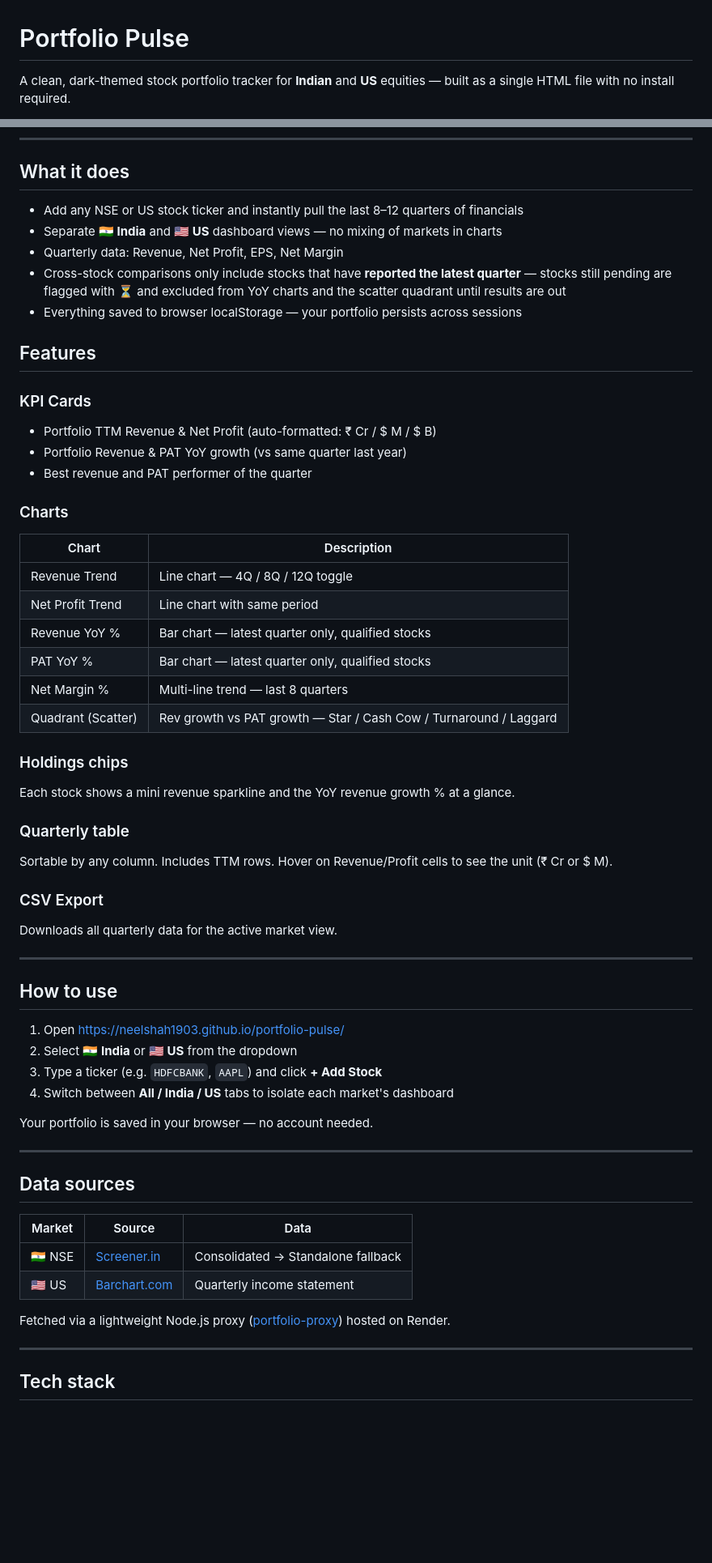
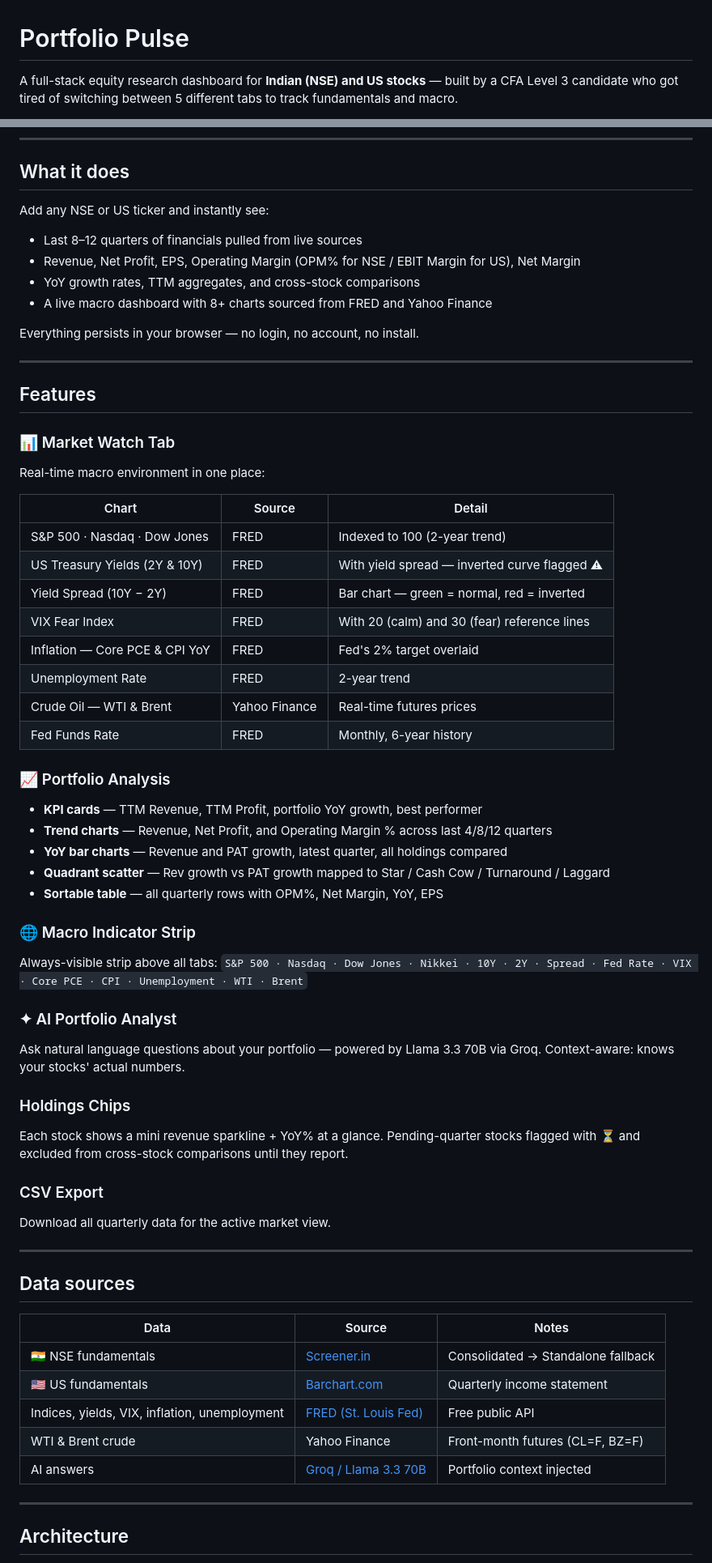
Before and after one commit to neelshah1903/portfolio-pulse, a Markdown page: README.md, 2 parts joined by grey strips. Shown at 81% size. GitHub-like rendering; blank space fills up the shorter version.

Commit message:
Rewrite README with full feature list, architecture diagram, and screenshot placeholder

```diff
--- a/README.md
+++ b/README.md
@@ -1,4 +1,4 @@
 # Portfolio Pulse
 
-A clean, dark-themed stock portfolio tracker for **Indian** and **US** equities — built as a single HTML file with no install required.
+A full-stack equity research dashboard for **Indian (NSE) and US stocks** — built by a CFA Level 3 candidate who got tired of switching between 5 different tabs to track fundamentals and macro.
 
@@ -8,61 +10,65 @@ A clean, dark-themed stock portfolio tracker for **Indian** and **US** equities
 
 ## What it does
 
-- Add any NSE or US stock ticker and instantly pull the last 8–12 quarters of financials
-- Separate **🇮🇳 India** and **🇺🇸 US** dashboard views — no mixing of markets in charts
-- Quarterly data: Revenue, Net Profit, EPS, Net Margin
-- Cross-stock comparisons only include stocks that have **reported the latest quarter** — stocks still pending are flagged with ⏳ and excluded from YoY charts and the scatter quadrant until results are out
-- Everything saved to browser localStorage — your portfolio persists across sessions
+Add any NSE or US ticker and instantly see:
+- Last 8–12 quarters of financials pulled from live sources
+- Revenue, Net Profit, EPS, Operating Margin (OPM% for NSE / EBIT Margin for US), Net Margin
+- YoY growth rates, TTM aggregates, and cross-stock comparisons
+- A live macro dashboard with 8+ charts sourced from FRED and Yahoo Finance
+
+Everything persists in your browser — no login, no account, no install.
+
+---
 
 ## Features
 
-### KPI Cards
-- Portfolio TTM Revenue & Net Profit (auto-formatted: ₹ Cr / $ M / $ B)
-- Portfolio Revenue & PAT YoY growth (vs same quarter last year)
-- Best revenue and PAT performer of the quarter
+### 📊 Market Watch Tab
+Real-time macro environment in one place:
 
-### Charts
-| Chart | Description |
-|---|---|
-| Revenue Trend | Line chart — 4Q / 8Q / 12Q toggle |
-| Net Profit Trend | Line chart with same period |
-| Revenue YoY % | Bar chart — latest quarter only, qualified stocks |
-| PAT YoY % | Bar chart — latest quarter only, qualified stocks |
-| Net Margin % | Multi-line trend — last 8 quarters |
-| Quadrant (Scatter) | Rev growth vs PAT growth — Star / Cash Cow / Turnaround / Laggard |
+| Chart | Source | Detail |
+|---|---|---|
+| S&P 500 · Nasdaq · Dow Jones | FRED | Indexed to 100 (2-year trend) |
+| US Treasury Yields (2Y & 10Y) | FRED | With yield spread — inverted curve flagged ⚠ |
+| Yield Spread (10Y − 2Y) | FRED | Bar chart — green = normal, red = inverted |
+| VIX Fear Index | FRED | With 20 (calm) and 30 (fear) reference lines |
+| Inflation — Core PCE & CPI YoY | FRED | Fed's 2% target overlaid |
+| Unemployment Rate | FRED | 2-year trend |
+| Crude Oil — WTI & Brent | Yahoo Finance | Real-time futures prices |
+| Fed Funds Rate | FRED | Monthly, 6-year history |
 
-### Holdings chips
-Each stock shows a mini revenue sparkline and the YoY revenue growth % at a glance.
+### 📈 Portfolio Analysis
+- **KPI cards** — TTM Revenue, TTM Profit, portfolio YoY growth, best performer
+- **Trend charts** — Revenue, Net Profit, and Operating Margin % across last 4/8/12 quarters
+- **YoY bar charts** — Revenue and PAT growth, latest quarter, all holdings compared
+- **Quadrant scatter** — Rev growth vs PAT growth mapped to Star / Cash Cow / Turnaround / Laggard
+- **Sortable table** — all quarterly rows with OPM%, Net Margin, YoY, EPS
 
-### Quarterly table
-Sortable by any column. Includes TTM rows. Hover on Revenue/Profit cells to see the unit (₹ Cr or $ M).
+### 🌐 Macro Indicator Strip
+Always-visible strip above all tabs:
+`S&P 500 · Nasdaq · Dow Jones · Nikkei · 10Y · 2Y · Spread · Fed Rate · VIX · Core PCE · CPI · Unemployment · WTI · Brent`
+
+### ✦ AI Portfolio Analyst
+Ask natural language questions about your portfolio — powered by Llama 3.3 70B via Groq. Context-aware: knows your stocks' actual numbers.
+
+### Holdings Chips
+Each stock shows a mini revenue sparkline + YoY% at a glance. Pending-quarter stocks flagged with ⏳ and excluded from cross-stock comparisons until they report.
 
 ### CSV Export
-Downloads all quarterly data for the active market view.
-
----
-
-## How to use
-
-1. Open https://neelshah1903.github.io/portfolio-pulse/
-2. Select **🇮🇳 India** or **🇺🇸 US** from the dropdown
-3. Type a ticker (e.g. `HDFCBANK`, `AAPL`) and click **+ Add Stock**
-4. Switch between **All / India / US** tabs to isolate each market's dashboard
-
-Your portfolio is saved in your browser — no account needed.
+Download all quarterly data for the active market view.
 
 ---
 
 ## Data sources
 
-| Market | Source | Data |
+| Data | Source | Notes |
 |---|---|---|
-| 🇮🇳 NSE | [Screener.in](https://www.screener.in) | Consolidated → Standalone fallback |
-| 🇺🇸 US | [Barchart.com](https://www.barchart.com) | Quarterly income statement |
-
-Fetched via a lightweight Node.js proxy ([portfolio-proxy](https://github.com/neelshah1903/portfolio-proxy)) hosted on Render.
+| 🇮🇳 NSE fundamentals | [Screener.in](https://www.screener.in) | Consolidated → Standalone fallback |
+| 🇺🇸 US fundamentals | [Barchart.com](https://www.barchart.com) | Quarterly income statement |
+| Indices, yields, VIX, inflation, unemployment | [FRED (St. Louis Fed)](https://fred.stlouisfed.org) | Free public API |
+| WTI & Brent crude | Yahoo Finance | Front-month futures (CL=F, BZ=F) |
+| AI answers | [Groq / Llama 3.3 70B](https://groq.com) | Portfolio context injected |
 
 ---
 
-## Tech stack
+## Architecture
 
```
Also changed, not shown: other parts of README.md (+40 -10 lines).
